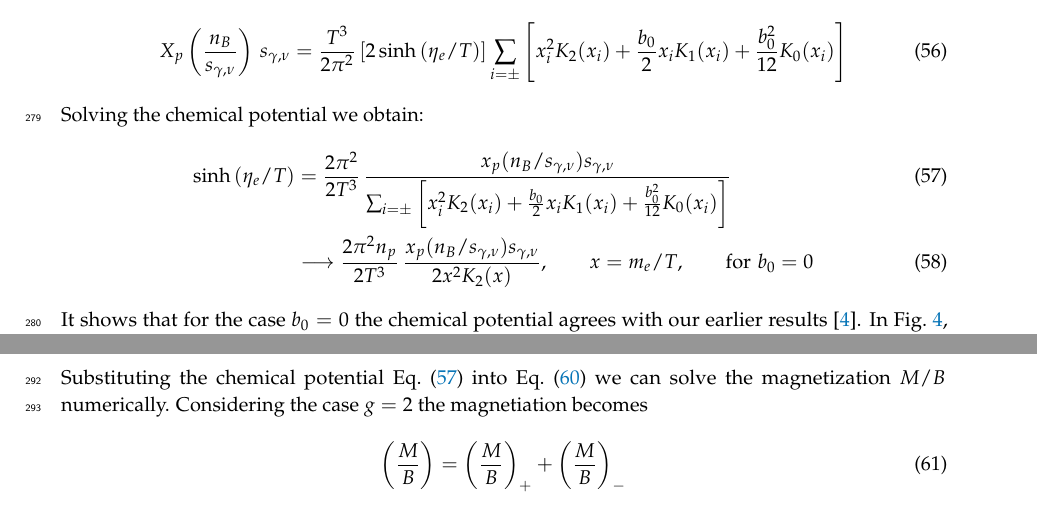
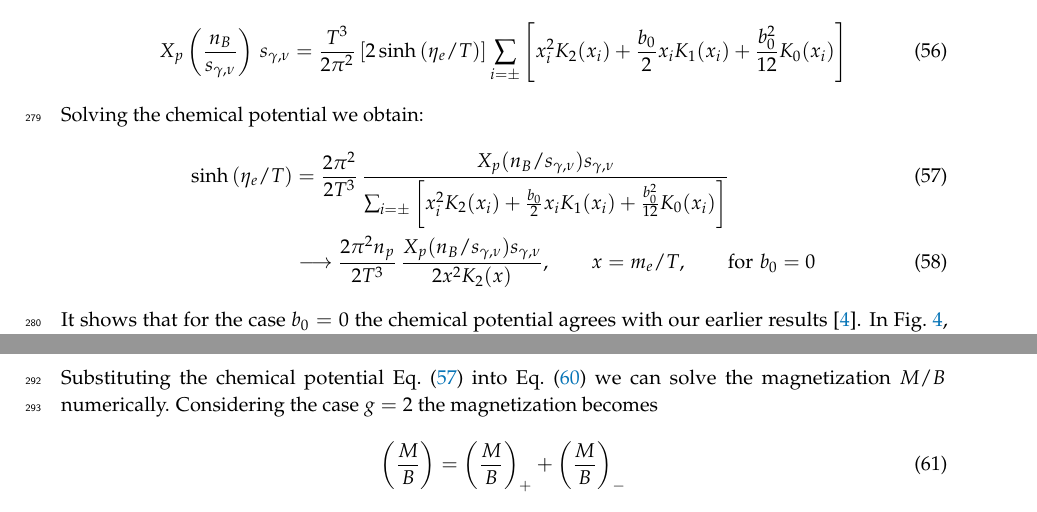
Before and after one commit to ajsteinmetz/plasma-partition, a LaTeX paper (2023MarchMagnetization.tex): two parts of pages 13 and 14 of 15, joined at a grey line, cut so that both start at the same text. Compiled offline with pdfLaTeX.

Commit message:
Minor changes.

```diff
--- a/2023MarchMagnetization.tex
+++ b/2023MarchMagnetization.tex
@@ -374,8 +374,8 @@ X_p\left(\frac{n_B}{s_{\gamma,\nu}}\right)\,s_{\gamma,\nu}=\frac{T^3}{2\pi^2}\le
 \end{align}
 Solving the chemical potential we obtain:
 \begin{align}\label{ChemicalPotential}
-\sinh{(\eta_{e}/T)}&=\frac{2\pi^2}{2T^3}\,\frac{x_p(n_B/s_{\gamma,\nu})s_{\gamma,\nu}}{\sum_{i=\pm}\left[x_i^2K_2(x_i)+\frac{b_0}{2}x_i K_1(x_i)+\frac{b^2_0}{12}K_0(x_i)\right]}\\
-&\longrightarrow\frac{2\pi^2n_p}{2T^3}\,\frac{x_p(n_B/s_{\gamma,\nu})s_{\gamma,\nu}}{2x^2K_2(x)},\qquad x=m_e/T,\qquad \mathrm{for}\,\,b_0=0
+\sinh{(\eta_{e}/T)}&=\frac{2\pi^2}{2T^3}\,\frac{X_p(n_B/s_{\gamma,\nu})s_{\gamma,\nu}}{\sum_{i=\pm}\left[x_i^2K_2(x_i)+\frac{b_0}{2}x_i K_1(x_i)+\frac{b^2_0}{12}K_0(x_i)\right]}\\
+&\longrightarrow\frac{2\pi^2n_p}{2T^3}\,\frac{X_p(n_B/s_{\gamma,\nu})s_{\gamma,\nu}}{2x^2K_2(x)},\qquad x=m_e/T,\qquad \mathrm{for}\,\,b_0=0
 \end{align}
 It shows that for the case $b_0=0$ the chemical potential agrees with our earlier results \cite{Chris:2023abc}.
 In {\rf{chemical_fig}}, we solve the Eq.(\ref{ChemicalPotential}) numerically and plot the  chemical potential as a function of temperature $T$. It shows that the chemical potential is not sensitive to the magnetic field because the small value of $b_0=10^{-5}\sim10^{-11}$ and can be neglected in \req{ChemicalPotential}.
@@ -404,7 +404,7 @@ then the magnetization can be written as
 \left(\frac{M}{B}\right)=\frac{4\pi\alpha}{2\pi^2b_0}\left[2\cosh\left(\frac{\eta_{e}}{T}\right)\right]\sum_{i=\pm}\left\{\left[\frac{1}{2}-\frac{(1+i g/2)}{2}\left(1+\frac{b^2_0}{12x^2_i}\right)\right]x_i K_1(x_i)+\left[\frac{1}{6}-\frac{(1+ig/2)}{4}\right]b_0K_0(x_i)\right\}.
 \end{align}
 Substituting the chemical potential \req{ChemicalPotential} into \req{Magnetization} we can solve the magnetization $M/B$ numerically.
-Considering the case $g=2$ the magnetiation becomes
+Considering the case $g=2$ the magnetization becomes
 \begin{align}
 \left(\frac{M}{B}\right)=\left(\frac{M}{B}\right)_++\left(\frac{M}{B}\right)
 _-
```
